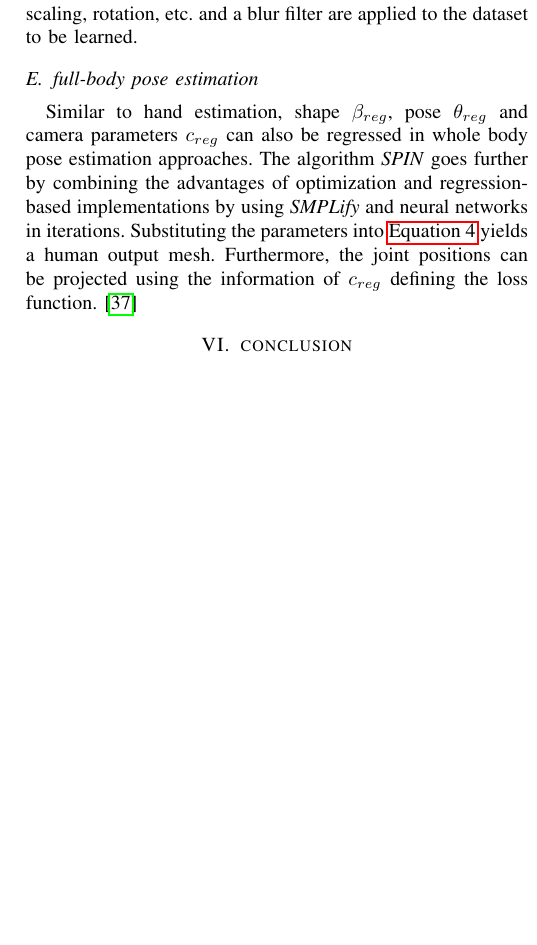
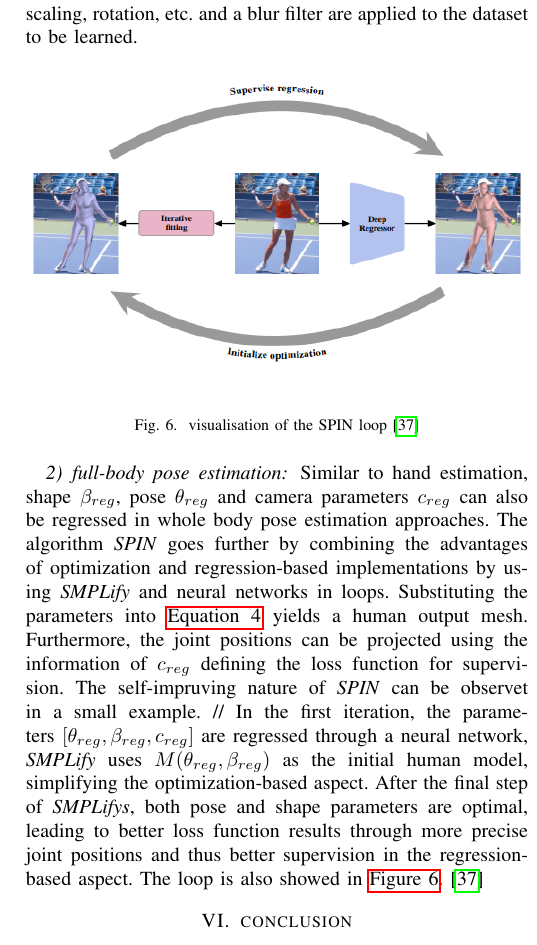
Before and after one commit to MaDoedel/hpe, a LaTeX paper (paper.tex, which reads sections/3d_estimation.tex): part of one column of page 9 of 11, cut so that both start at the same text, the shorter picture padded with empty space. Compiled offline with pdfLaTeX.

Commit message:
Spin is in

```diff
--- a/sections/3d_estimation.tex
+++ b/sections/3d_estimation.tex
@@ -107,5 +107,13 @@ The publication by Bogo et al. \cite{simplify} in 2016 is the first application
 
 In their paper, Kanazawa et al. \cite{hmr} describe an encoder-decoder structure in which the encoder recognises features from given images while the decoder regresses the feature parameters. This structure also has validity for the \emph{FrankMocap} approach to estimating human posture by Rong et al. shown in \autoref{fig:frankmocap_hand}. For the incorporation into \emph{SMPL-X}, a successor of the mentioned human body model from \autoref{sec:SMPL}, the parameters $[\phi_{h},\theta_{h},\beta_{h},c_{h}]$, i.e. the global orientation, pose and shape data of the hands, as well as the camera parameters are required. The annotations in the trained dataset are either axis-angle representations to indicate 3D positions and 3D or 2D vertices as common positions, and therefore each annotation has its unique loss function. To increase the robustness of the model, random scaling, rotation, etc. and a blur filter are applied to the dataset to be learned.
 
-\subsection{full-body pose estimation}
-Similar to hand estimation, shape $\beta_{reg}$, pose $\theta_{reg}$ and camera parameters $c_{reg}$ can also be regressed in whole body pose estimation approaches. The algorithm \emph{SPIN} goes further by combining the advantages of optimization and regression-based implementations by using \emph{SMPLify} and neural networks in iterations. Substituting the parameters into \autoref{eq:smpl} yields a human output mesh. Furthermore, the joint positions can be projected using the information of $c_{reg}$ defining the loss function. \cite{SPIN}
+\subsubsection{full-body pose estimation}
+\begin{figure}[h]
+	\centering
+	\includegraphics[width=\linewidth]{3dpose/spin.png}
+	\caption{visualisation of the SPIN loop  \cite{spin}}
+	\label{fig:spin}
+\end{figure}
+
+Similar to hand estimation, shape $\beta_{reg}$, pose $\theta_{reg}$ and camera parameters $c_{reg}$ can also be regressed in whole body pose estimation approaches. The algorithm \emph{SPIN} goes further by combining the advantages of optimization and regression-based implementations by using \emph{SMPLify} and neural networks in loops. Substituting the parameters into \autoref{eq:smpl} yields a human output mesh. Furthermore, the joint positions can be projected using the information of $c_{reg}$ defining the loss function for supervision. The self-impruving nature of \emph{SPIN} can be observet in a small example. //
+In the first iteration, the parameters $[\theta_{reg},\beta_{reg},c_{reg}]$ are regressed through a neural network, \emph{SMPLify} uses $M(\theta_{reg},\beta_{reg})$ as the initial human model, simplifying the optimization-based aspect. After the final step of \emph{SMPLifys}, both pose and shape parameters are optimal, leading to better loss function results through more precise joint positions and thus better supervision in the regression-based aspect. The loop is also showed in \autoref{fig:spin}. \cite{spin}
```
Also changed, not shown: images/3dpose/spin.png (added), paper.bbl, paper.pdf, 4 other files.
